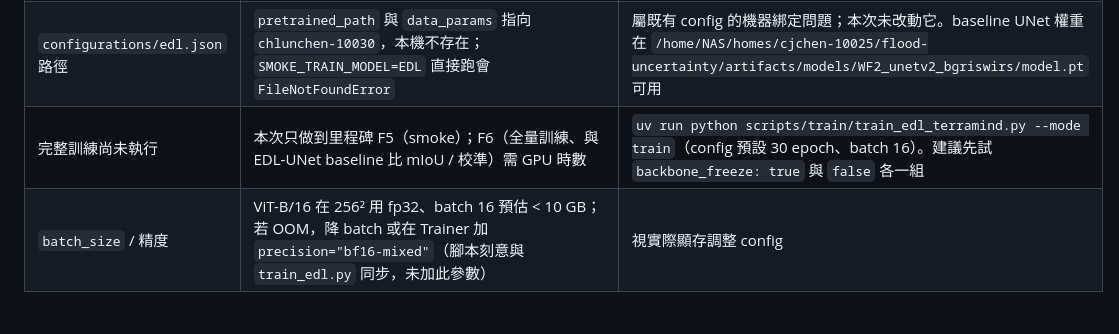
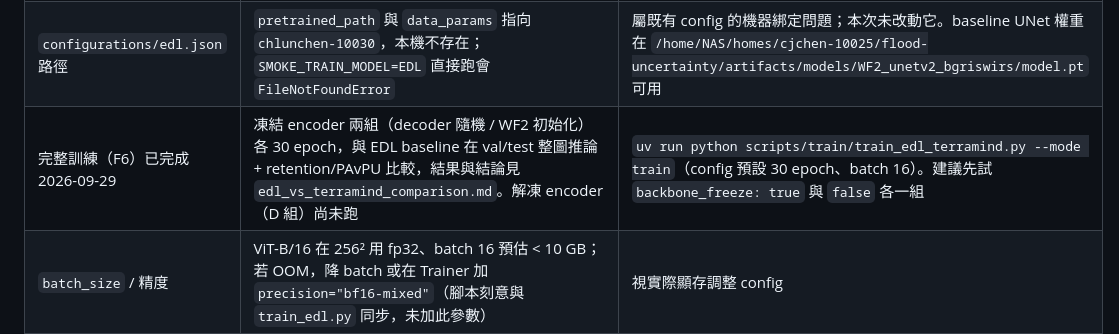
Before and after one commit to NTU-CompHydroMet-Lab/flood-uncertainty, a Markdown page: docs/terramind_edl_integration_log.md, the part around the change. Drawn GitHub-style; blank space fills up the shorter version.

```diff
--- a/docs/terramind_edl_integration_log.md
+++ b/docs/terramind_edl_integration_log.md
@@ -186,7 +186,7 @@ Vendor 內容與上游差異：`terramind_vit.py` 拿掉 tokenizer（只有 LULC
 |---|---|---|
 | `zarr` 套件缺失 | `validate_only` 模式的 zarr dump（`EDL_ML4FloodsModel._append_batch_to_zarr`，TerraMind 版繼承同一段）需要 `zarr`，但它不在 `pyproject.toml`。訓練與驗證指標不受影響 | `uv add zarr`（獨立於本次變更，需另行決定版本） |
 | `configurations/edl.json` 路徑 | `pretrained_path` 與 `data_params` 指向 `chlunchen-10030`，本機不存在；`SMOKE_TRAIN_MODEL=EDL` 直接跑會 `FileNotFoundError` | 屬既有 config 的機器綁定問題；本次未改動它。baseline UNet 權重在 `/home/NAS/homes/cjchen-10025/flood-uncertainty/artifacts/models/WF2_unetv2_bgriswirs/model.pt` 可用 |
-| 完整訓練尚未執行 | 本次只做到里程碑 F5（smoke）；F6（全量訓練、與 EDL-UNet baseline 比 mIoU / 校準）需 GPU 時數 | `uv run python scripts/train/train_edl_terramind.py --mode train`（config 預設 30 epoch、batch 16）。建議先試 `backbone_freeze: true` 與 `false` 各一組 |
+| 完整訓練（F6）已完成 2026-09-29 | 凍結 encoder 兩組（decoder 隨機 / WF2 初始化）各 30 epoch，與 EDL baseline 在 val/test 整圖推論 + retention/PAvPU 比較，結果與結論見 `edl_vs_terramind_comparison.md`。解凍 encoder（D 組）尚未跑 | `uv run python scripts/train/train_edl_terramind.py --mode train`（config 預設 30 epoch、batch 16）。建議先試 `backbone_freeze: true` 與 `false` 各一組 |
 | `batch_size` / 精度 | ViT-B/16 在 256² 用 fp32、batch 16 預估 < 10 GB；若 OOM，降 batch 或在 Trainer 加 `precision="bf16-mixed"`（腳本刻意與 `train_edl.py` 同步，未加此參數） | 視實際顯存調整 config |
 | `scripts/analysis/*` 未接 | analysis 腳本（`analysis_S2.py`、`compute_pavpu.py`、各 `plot_*_compare.py`）每支都有自己的 model_type 字典（名稱、顏色、檔名後綴、uncertainty band 清單），未加入 `EDL-TERRAMIND` | 有完整訓練結果要做比較圖時再逐支加；輸出 band 與 EDL 相同，可直接沿用 EDL 的 band 清單 |
 | `BackboneProtocol` | 仍照計畫 §3.2 暫不建立；`TerraMindBackbone` 已符合其形狀 | 有第二顆骨幹時再補 |
```
Also changed, not shown: docs/edl_vs_terramind_comparison.md (+54 -12 lines).
